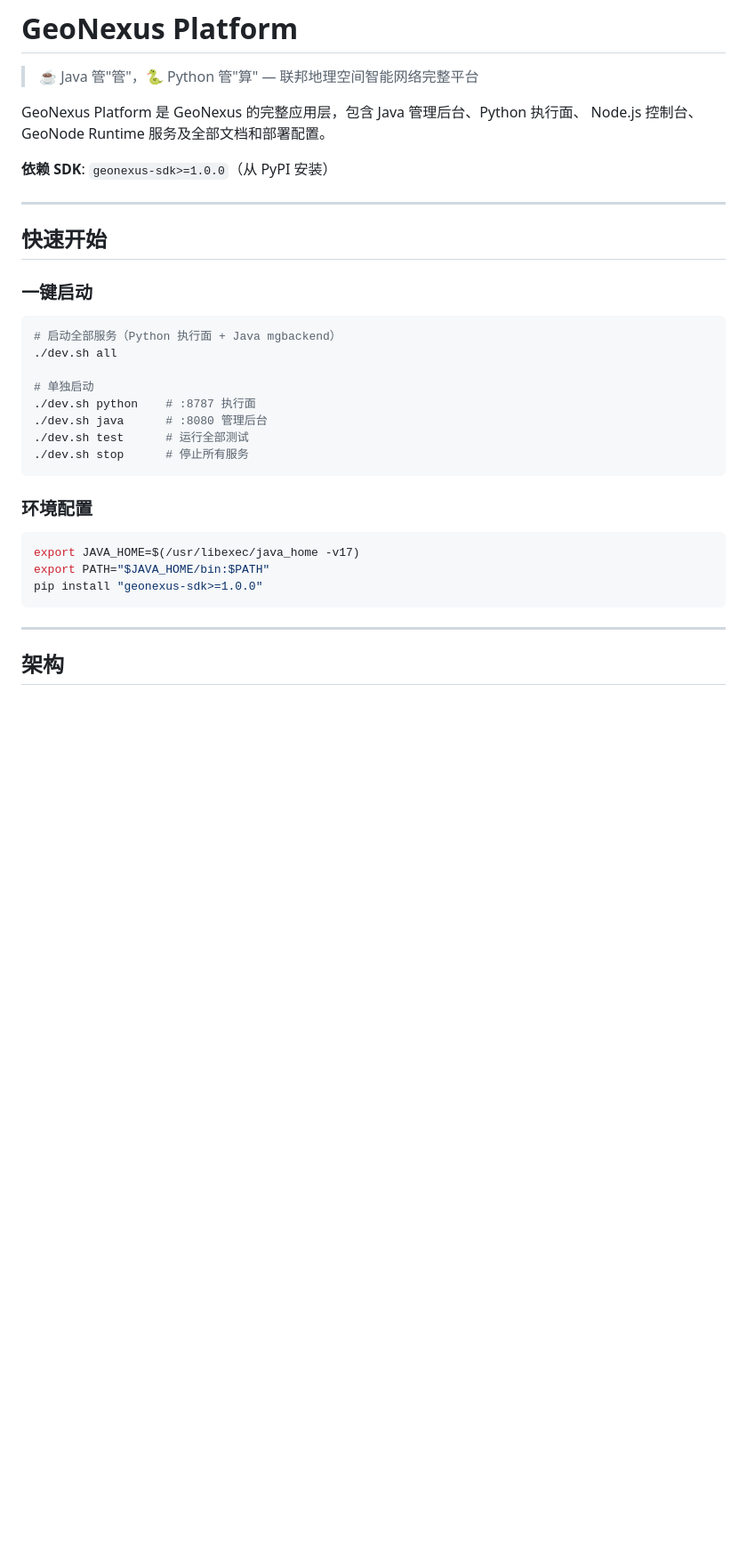
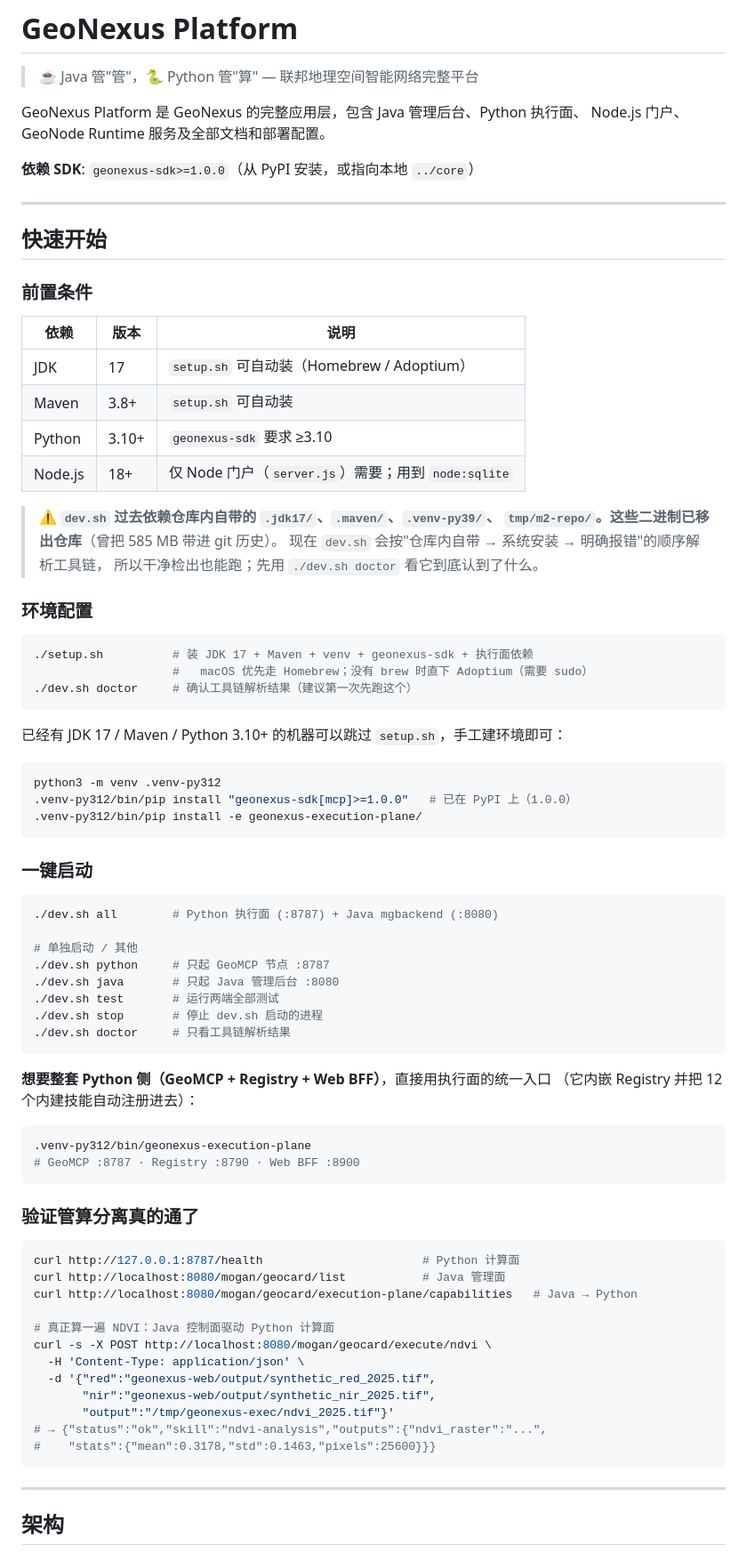
Before and after one commit to muyang/GeoNexus-Platform, a Markdown page: README.md, the part around one of its changes. Shown at 89% size. GitHub-like rendering; blank space fills up the shorter version.

````diff
--- a/README.md
+++ b/README.md
@@ -3,33 +3,80 @@
 > ☕ Java 管"管"，🐍 Python 管"算" — 联邦地理空间智能网络完整平台
 
 GeoNexus Platform 是 GeoNexus 的完整应用层，包含 Java 管理后台、Python 执行面、
-Node.js 控制台、GeoNode Runtime 服务及全部文档和部署配置。
+Node.js 门户、GeoNode Runtime 服务及全部文档和部署配置。
 
-**依赖 SDK**: `geonexus-sdk>=1.0.0`（从 PyPI 安装）
+**依赖 SDK**: `geonexus-sdk>=1.0.0`（从 PyPI 安装，或指向本地 `../core`）
 
 ---
 
 ## 快速开始
 
-### 一键启动
+### 前置条件
 
-```bash
-# 启动全部服务（Python 执行面 + Java mgbackend）
-./dev.sh all
+| 依赖 | 版本 | 说明 |
+|------|------|------|
+| JDK | 17 | `setup.sh` 可自动装（Homebrew / Adoptium） |
+| Maven | 3.8+ | `setup.sh` 可自动装 |
+| Python | 3.10+ | `geonexus-sdk` 要求 ≥3.10 |
+| Node.js | 18+ | 仅 Node 门户（`server.js`）需要；用到 `node:sqlite` |
 
-# 单独启动
-./dev.sh python    # :8787 执行面
-./dev.sh java      # :8080 管理后台
-./dev.sh test      # 运行全部测试
-./dev.sh stop      # 停止所有服务
-```
+> ⚠️ **`dev.sh` 过去依赖仓库内自带的 `.jdk17/`、`.maven/`、`.venv-py39/`、
+> `tmp/m2-repo/`。这些二进制已移出仓库**（曾把 585 MB 带进 git 历史）。
+> 现在 `dev.sh` 会按"仓库内自带 → 系统安装 → 明确报错"的顺序解析工具链，
+> 所以干净检出也能跑；先用 `./dev.sh doctor` 看它到底认到了什么。
 
 ### 环境配置
 
 ```bash
-export JAVA_HOME=$(/usr/libexec/java_home -v17)
-export PATH="$JAVA_HOME/bin:$PATH"
-pip install "geonexus-sdk>=1.0.0"
+./setup.sh          # 装 JDK 17 + Maven + venv + geonexus-sdk + 执行面依赖
+                    #   macOS 优先走 Homebrew；没有 brew 时直下 Adoptium（需要 sudo）
+./dev.sh doctor     # 确认工具链解析结果（建议第一次先跑这个）
+```
+
+已经有 JDK 17 / Maven / Python 3.10+ 的机器可以跳过 `setup.sh`，手工建环境即可：
+
+```bash
+python3 -m venv .venv-py312
+.venv-py312/bin/pip install "geonexus-sdk[mcp]>=1.0.0"   # 已在 PyPI 上（1.0.0）
+.venv-py312/bin/pip install -e geonexus-execution-plane/
+```
+
+### 一键启动
+
+```bash
+./dev.sh all        # Python 执行面 (:8787) + Java mgbackend (:8080)
+
+# 单独启动 / 其他
+./dev.sh python     # 只起 GeoMCP 节点 :8787
+./dev.sh java       # 只起 Java 管理后台 :8080
+./dev.sh test       # 运行两端全部测试
+./dev.sh stop       # 停止 dev.sh 启动的进程
+./dev.sh doctor     # 只看工具链解析结果
+```
+
+**想要整套 Python 侧（GeoMCP + Registry + Web BFF）**，直接用执行面的统一入口
+（它内嵌 Registry 并把 12 个内建技能自动注册进去）：
+
+```bash
+.venv-py312/bin/geonexus-execution-plane
+# GeoMCP :8787 · Registry :8790 · Web BFF :8900
+```
+
+### 验证管算分离真的通了
+
+```bash
+curl http://127.0.0.1:8787/health                       # Python 计算面
+curl http://localhost:8080/mogan/geocard/list           # Java 管理面
+curl http://localhost:8080/mogan/geocard/execution-plane/capabilities   # Java → Python
+
+# 真正算一遍 NDVI：Java 控制面驱动 Python 计算面
+curl -s -X POST http://localhost:8080/mogan/geocard/execute/ndvi \
+  -H 'Content-Type: application/json' \
+  -d '{"red":"geonexus-web/output/synthetic_red_2025.tif",
+       "nir":"geonexus-web/output/synthetic_nir_2025.tif",
+       "output":"/tmp/geonexus-exec/ndvi_2025.tif"}'
+# → {"status":"ok","skill":"ndvi-analysis","outputs":{"ndvi_raster":"...",
+#    "stats":{"mean":0.3178,"std":0.1463,"pixels":25600}}}
 ```
 
 ---
````
Also changed, not shown: other parts of README.md (+117 -52 lines).
